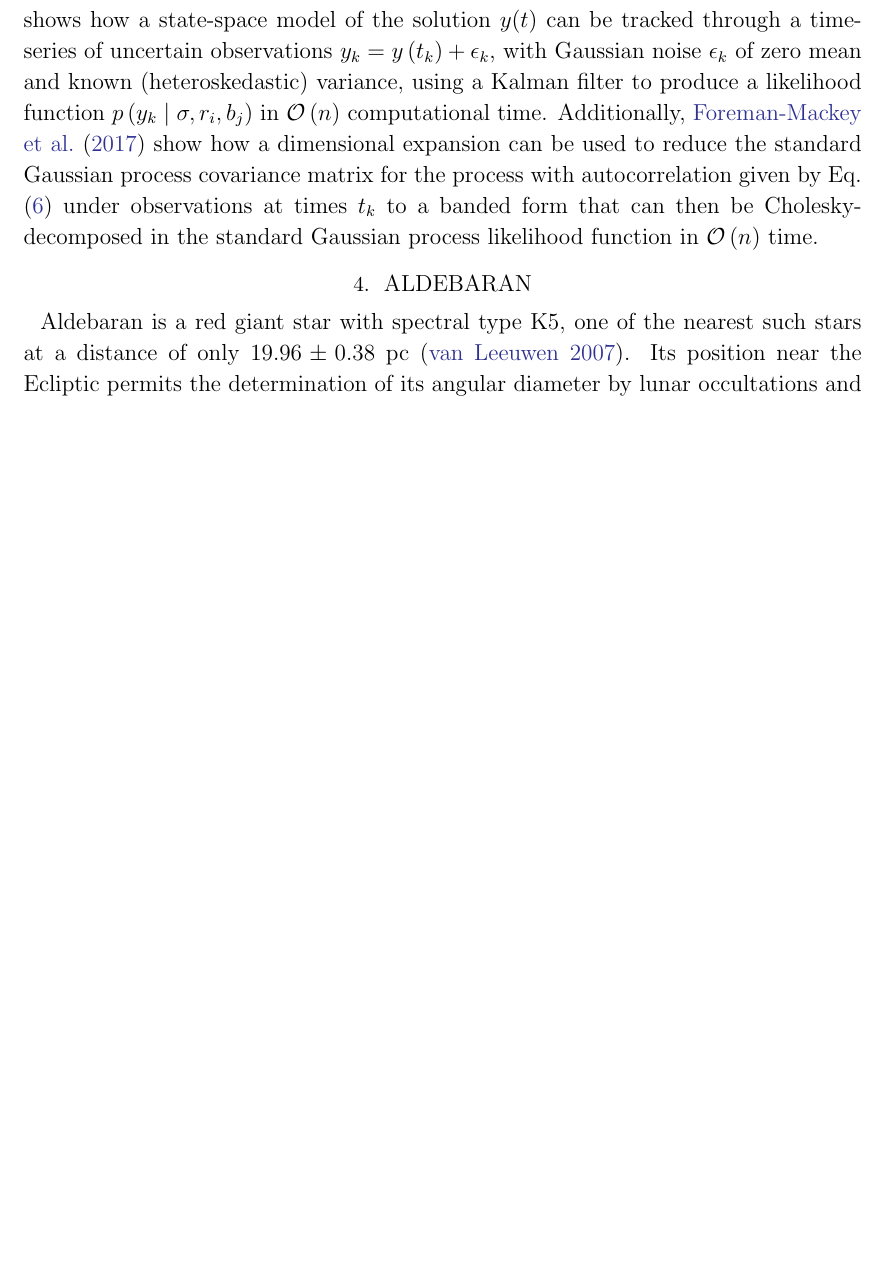
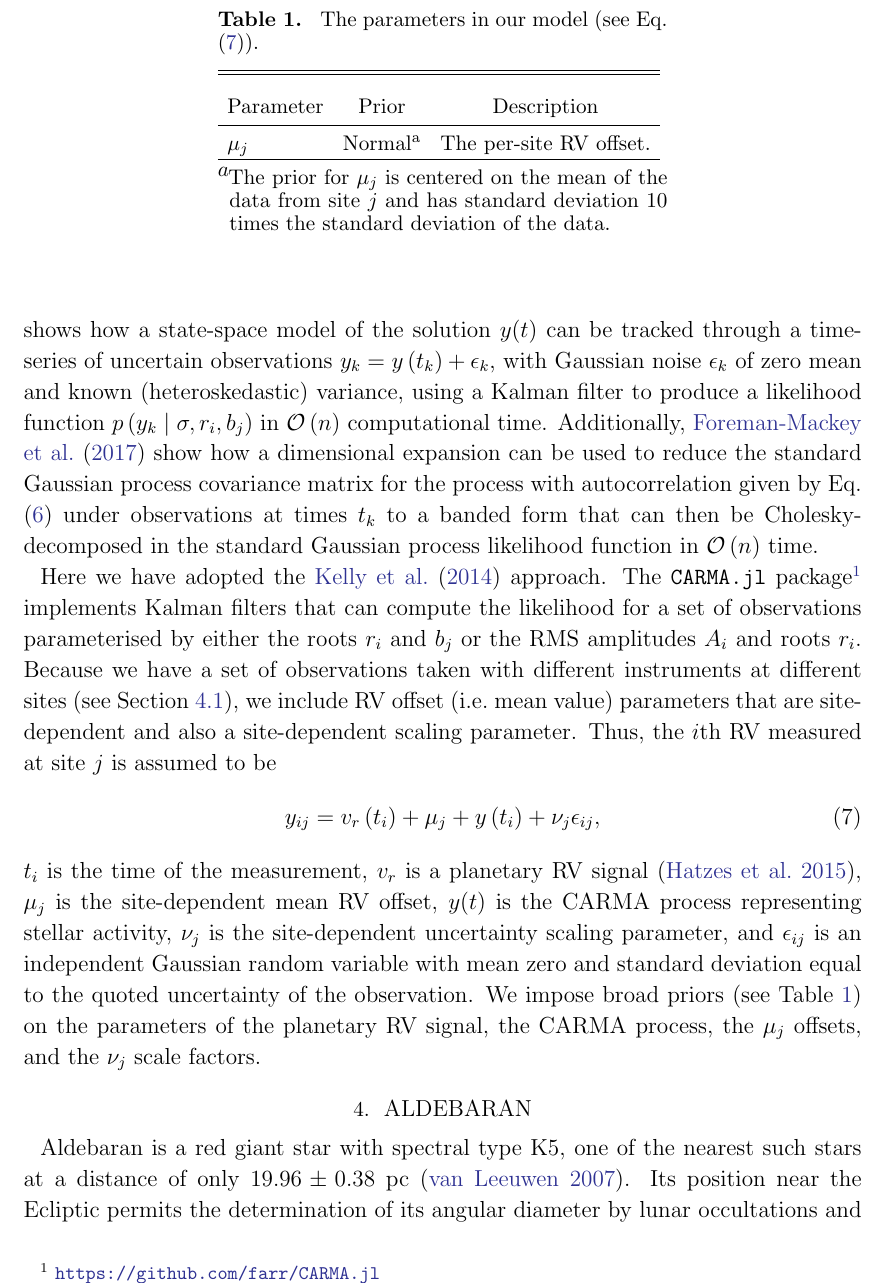
Before and after one commit to farr/Aldebaran, a LaTeX paper (paper/aldebaran.tex): part of page 6 of 17, cut at the place of the change, the shorter picture padded with empty space. Compiled offline with pdfLaTeX; a LaTeX package or settings file that is missing is left out.

Commit message:
Some work on time-domain models (more to follow tonight after Katherine sleeps).

```diff
--- a/paper/aldebaran.tex
+++ b/paper/aldebaran.tex
@@ -215,7 +215,22 @@ observations at times $t_k$ to a banded form that can then be
 Cholesky-decomposed in the standard Gaussian process likelihood
 function in $\mathcal{O}\left( n \right)$ time.
 
+Here we have adopted the \citet{Kelly2014} approach.  The \texttt{CARMA.jl} package\footnote{\url{https://github.com/farr/CARMA.jl}} implements Kalman filters that can compute the likelihood for a set of observations parameterised by either the roots $r_i$ and $b_j$ or the RMS amplitudes $A_i$ and roots $r_i$.  Because we have a set of observations taken with different instruments at different sites (see Section \ref{sec:archival-obs}), we include RV offset (i.e.\ mean value) parameters that are site-dependent and also a site-dependent scaling parameter.  Thus, the $i$th RV measured at site $j$ is assumed to be
+\begin{equation}
+\label{eq:RV-model}
+y_{ij} = v_r\left(t_i\right) + \mu_j + y\left( t_i \right) + \nu_j \epsilon_{ij},
+\end{equation}
+$t_i$ is the time of the measurement, $v_r$ is a planetary RV signal \citep{Hatzes2015}, $\mu_j$ is the site-dependent mean RV offset, $y(t)$ is the CARMA process representing stellar activity, $\nu_j$ is the site-dependent uncertainty scaling parameter, and $\epsilon_{ij}$ is an independent Gaussian random variable with mean zero and standard deviation equal to the quoted uncertainty of the observation.  We impose broad priors (see Table \ref{tab:parameters}) on the parameters of the planetary RV signal, the CARMA process, the $\mu_j$ offsets, and the $\nu_j$ scale factors.
 
+\begin{deluxetable}{lll}
+\tablecolumns{3}
+\tablecaption{\label{tab:parameters} The parameters in our model (see Eq.\ \eqref{eq:RV-model}).}
+\tablehead{\colhead{Parameter} & \colhead{Prior} & \colhead{Description}}
+\startdata
+$\mu_j$ & Normal\tablenotemark{a} & The per-site RV offset. \\
+\enddata
+\tablenotetext{a}{The prior for $\mu_j$ is centered on the mean of the data from site $j$ and has standard deviation 10 times the standard deviation of the data.}
+\end{deluxetable}
 
 \section{Aldebaran}
 Aldebaran is a red giant star with spectral type K5, one of the nearest such stars at a distance of only $19.96 \pm 0.38$~pc \citep{hipparcos}. Its position near the Ecliptic permits the determination of its angular diameter by lunar occultations and by interferometry \citep[$20.58 \pm 0.03$ mas;][]{richichi2005,1979ApJ...228L.111B,brown1979,panek1980}.
```
Also changed, not shown: paper/aldebaran.tex (1 more changed lines).
